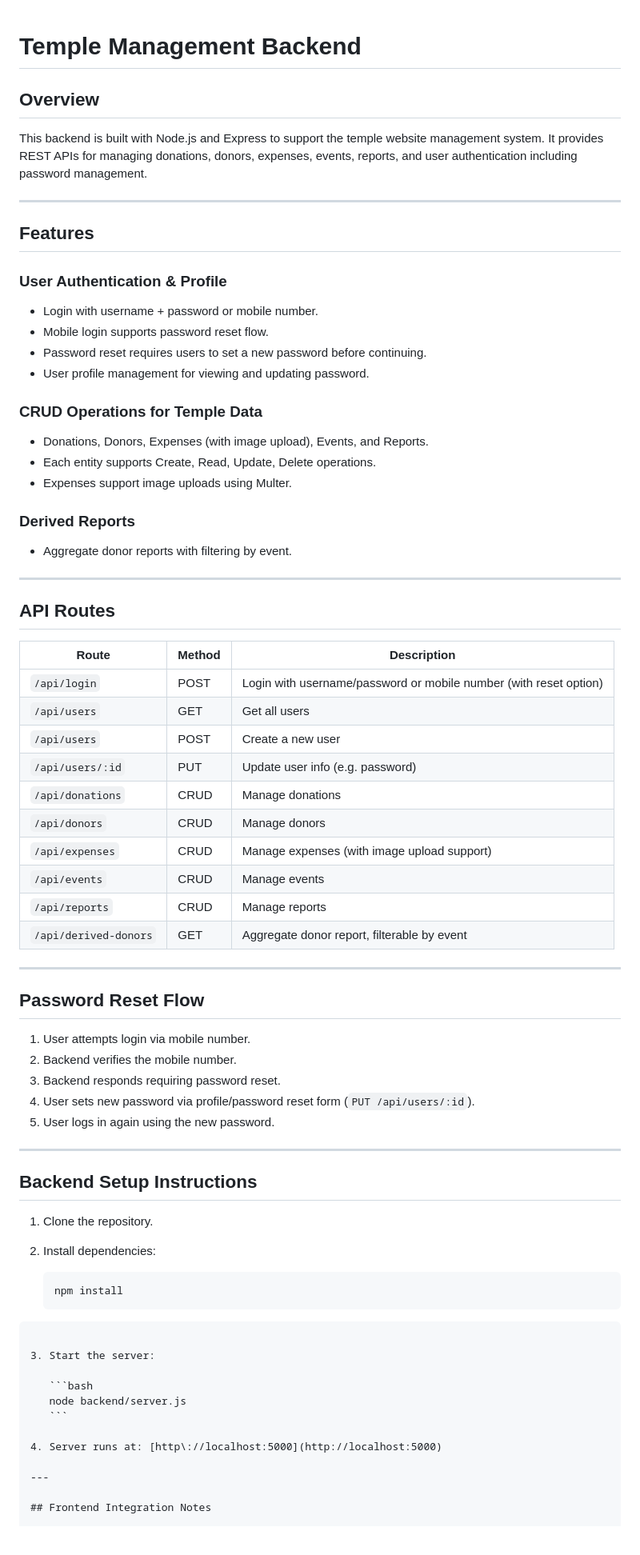
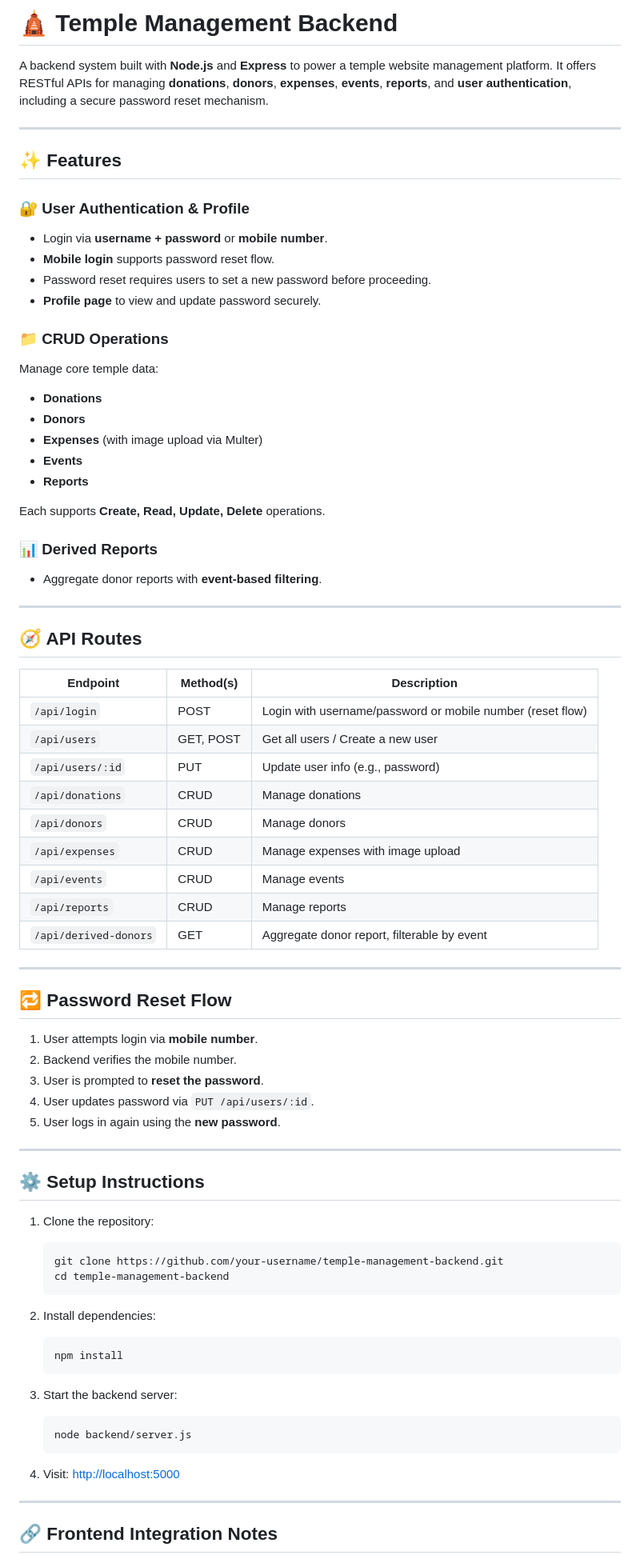
Before and after one commit to HemantMahajan17/Temple-Expenses-Management, a Markdown page: README.md, the part around one of its changes. Shown at 80% size. Rendered like a GitHub page.

`````diff
--- a/README.md
+++ b/README.md
@@ -1,75 +1,79 @@
+# 🛕 Temple Management Backend
 
-# Temple Management Backend
-
-## Overview
-
-This backend is built with Node.js and Express to support the temple website management system. It provides REST APIs for managing donations, donors, expenses, events, reports, and user authentication including password management.
+A backend system built with **Node.js** and **Express** to power a temple website management platform. It offers RESTful APIs for managing **donations**, **donors**, **expenses**, **events**, **reports**, and **user authentication**, including a secure password reset mechanism.
 
 ---
 
-## Features
+## ✨ Features
 
-### User Authentication & Profile
-- Login with username + password or mobile number.
-- Mobile login supports password reset flow.
-- Password reset requires users to set a new password before continuing.
-- User profile management for viewing and updating password.
+### 🔐 User Authentication & Profile
+- Login via **username + password** or **mobile number**.
+- **Mobile login** supports password reset flow.
+- Password reset requires users to set a new password before proceeding.
+- **Profile page** to view and update password securely.
 
-### CRUD Operations for Temple Data
-- Donations, Donors, Expenses (with image upload), Events, and Reports.
-- Each entity supports Create, Read, Update, Delete operations.
-- Expenses support image uploads using Multer.
+### 📁 CRUD Operations
+Manage core temple data:
+- **Donations**
+- **Donors**
+- **Expenses** (with image upload via Multer)
+- **Events**
+- **Reports**
 
-### Derived Reports
-- Aggregate donor reports with filtering by event.
+Each supports **Create, Read, Update, Delete** operations.
+
+### 📊 Derived Reports
+- Aggregate donor reports with **event-based filtering**.
 
 ---
 
-## API Routes
+## 🧭 API Routes
 
-| Route                     | Method | Description                                               |
-|---------------------------|--------|-----------------------------------------------------------|
-| `/api/login`              | POST   | Login with username/password or mobile number (with reset option) |
-| `/api/users`              | GET    | Get all users                                             |
-| `/api/users`              | POST   | Create a new user                                         |
-| `/api/users/:id`          | PUT    | Update user info (e.g. password)                          |
-| `/api/donations`          | CRUD   | Manage donations                                          |
-| `/api/donors`             | CRUD   | Manage donors                                             |
-| `/api/expenses`           | CRUD   | Manage expenses (with image upload support)              |
-| `/api/events`             | CRUD   | Manage events                                            |
-| `/api/reports`            | CRUD   | Manage reports                                           |
-| `/api/derived-donors`     | GET    | Aggregate donor report, filterable by event               |
+| Endpoint                  | Method(s) | Description                                                  |
+|---------------------------|-----------|--------------------------------------------------------------|
+| `/api/login`              | POST      | Login with username/password or mobile number (reset flow)   |
+| `/api/users`              | GET, POST | Get all users / Create a new user                            |
+| `/api/users/:id`          | PUT       | Update user info (e.g., password)                            |
+| `/api/donations`          | CRUD      | Manage donations                                              |
+| `/api/donors`             | CRUD      | Manage donors                                                 |
+| `/api/expenses`           | CRUD      | Manage expenses with image upload                             |
+| `/api/events`             | CRUD      | Manage events                                                 |
+| `/api/reports`            | CRUD      | Manage reports                                                |
+| `/api/derived-donors`     | GET       | Aggregate donor report, filterable by event                  |
 
 ---
 
-## Password Reset Flow
+## 🔁 Password Reset Flow
 
-1. User attempts login via mobile number.
+1. User attempts login via **mobile number**.
 2. Backend verifies the mobile number.
-3. Backend responds requiring password reset.
-4. User sets new password via profile/password reset form (`PUT /api/users/:id`).
-5. User logs in again using the new password.
+3. User is prompted to **reset the password**.
+4. User updates password via `PUT /api/users/:id`.
+5. User logs in again using the **new password**.
 
 ---
 
-## Backend Setup Instructions
+## ⚙️ Setup Instructions
 
-1. Clone the repository.
+1. Clone the repository:
+   ```bash
+   git clone https://github.com/your-username/temple-management-backend.git
+   cd temple-management-backend
+   ```
+
 2. Install dependencies:
-
    ```bash
    npm install
-````
+   ```
 
-3. Start the server:
-
+3. Start the backend server:
    ```bash
    node backend/server.js
    ```
 
-4. Server runs at: [http://localhost:5000](http://localhost:5000)
+4. Visit: [http://localhost:5000](http://localhost:5000)
 
 ---
 
-## Frontend Integration Notes
+## 🔗 Frontend Integration Notes
 
`````
Also changed, not shown: other parts of README.md (+27 -45 lines).
